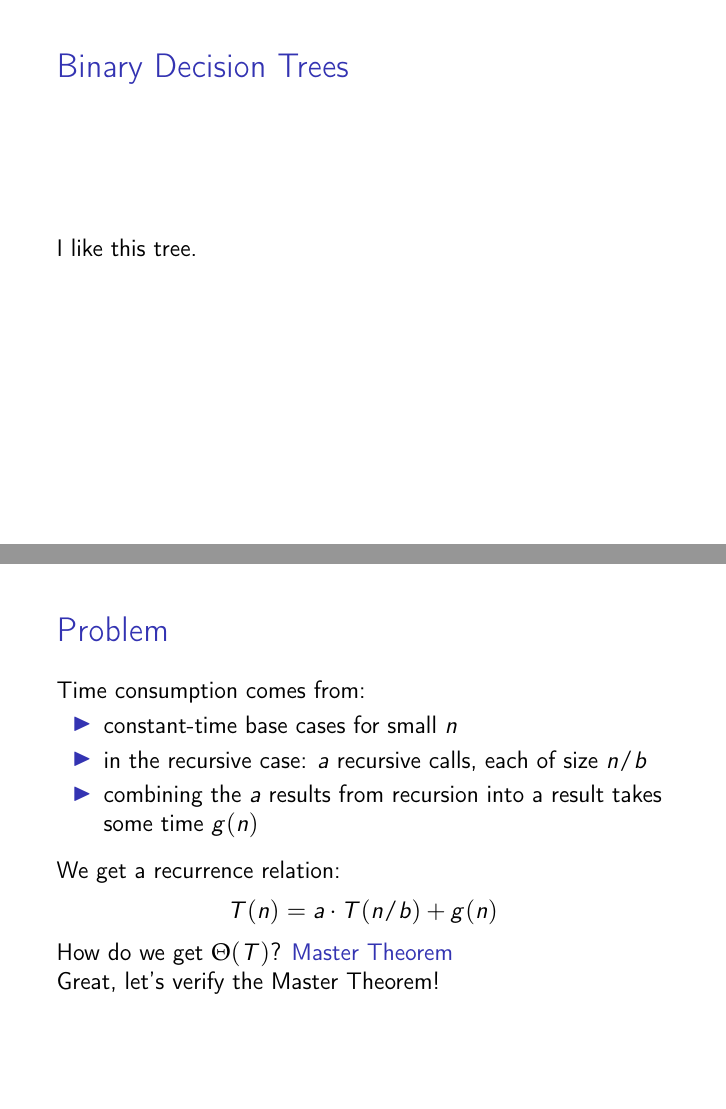
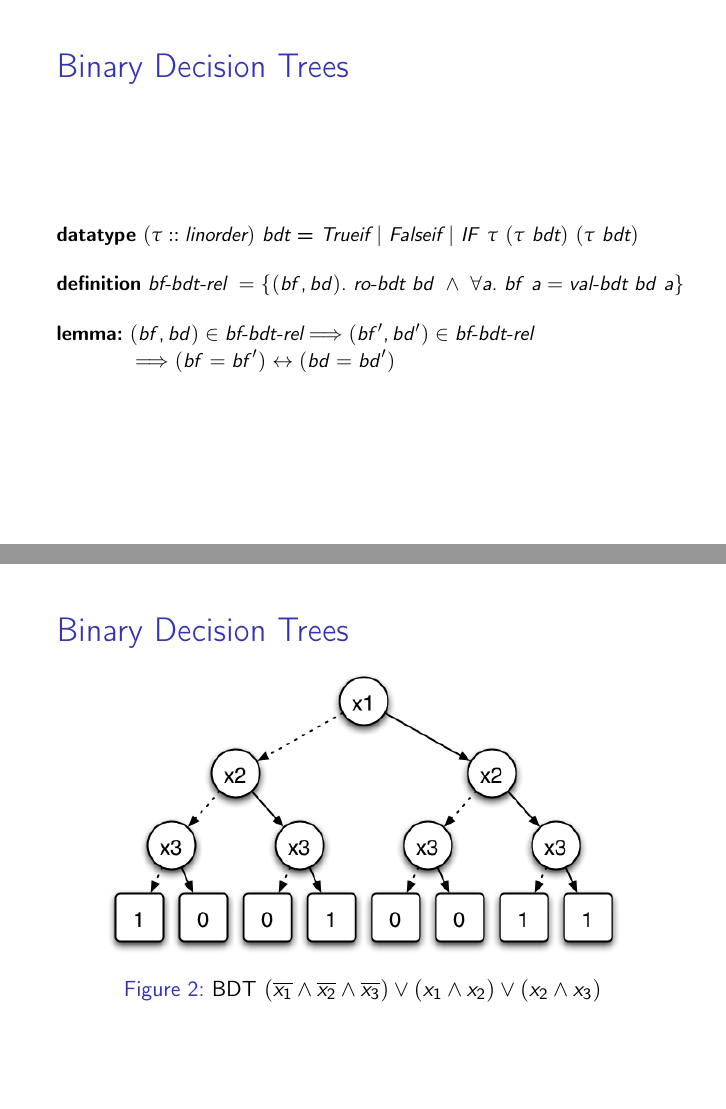
Before and after one commit to jcaesar/bdd, LaTeX slides (slides/slides.tex): pages 4 and 13 of 13 before the commit and pages 4 and 5 of 8 after it, joined at a grey line. Compiled offline with pdfLaTeX; a LaTeX package or settings file that is missing is left out.

Commit message:
Add BDT frames to slides

```diff
--- a/slides/slides.tex
+++ b/slides/slides.tex
@@ -21,6 +21,8 @@
 \usepackage[british]{babel}
 \usepackage{csquotes}
 
+\usepackage{svg}
+
 \newcommand{\high}[1]{{\usebeamercolor[fg]{structure} #1}}
 \newcommand{\bad}[1]{\textcolor{red}{#1}}
 \newcommand{\gray}[1]{\textcolor{darkgray}{#1}}
@@ -38,6 +40,8 @@
 \usepackage{wrapfig}
 \usepackage{tabularx}
 
+\setbeamertemplate{caption}[numbered]
+
 \newcommand{\RR}{\mathbb{R}}
 \newcommand{\NN}{\mathbb{N}}
 \def\braces#1{[#1]}
@@ -46,7 +50,7 @@
 \definecolor{mybg}{rgb}{1,1,1}
 \setbeamercolor{background canvas}{bg=mybg}
 
-\title{An executables specification of BDDs in Isabelle\vspace*{-0.5em}}
+\title{An executables specification of BDDs in Isabelle}
 \author{\normalsize Max Haslbeck and Julius Michaelis}
 \institute[]{\footnotesize Fakultät für Informatik\\TU München}
 \date{\footnotesize 26 February 2016}
@@ -100,9 +113,37 @@
 
 
 \begin{frame}{Binary Decision Trees}
-  I like this tree.
+\begingroup
+\addtolength{\jot}{-1mm}
+{\footnotesize
+\begin{flalign*}
+  &\textbf{datatype}\ (\tau :: \textit{linorder})\ \textit{bdt}\ \textbf{=}\ \textit{Trueif}\ |\
+  \textit{Falseif}\ |\ IF\ \tau\ (\tau\ \textit{bdt})\ (\tau\ \textit{bdt})
+  & \\[\baselineskip]
+   & \textbf{definition}\ \textit{bf-bdt-rel}\ =
+      \{(bf, bd).\ \textit{ro-bdt}\ bd\ \land\ \forall a.\ bf\ a =
+      \textit{val-bdt}\ bd\ a\} & \\[\baselineskip]
+      & \textbf{lemma:}\ (bf,bd) \in \textit{bf-bdt-rel} \Longrightarrow
+                    (bf',bd') \in \textit{bf-bdt-rel}& \\
+     & \phantom{lemma:}\
+       \Longrightarrow  (bf = bf') \leftrightarrow (bd = bd')
+ &
+\end{flalign*}
+}
+
+
+\endgroup
+\vspace*{-10mm}
 \end{frame}
 
+\begin{frame}{Binary Decision Trees}
+\begin{figure}[htbp]
+  \centering
+  \includegraphics[height=5cm]{img/BDT.png}
+  \caption{BDT $(\overline{x_1} \land \overline{x_2} \land \overline{x_3}) \lor
+  (x_1 \land x_2) \lor (x_2 \land x_3) $}
+\end{figure}
+\end{frame}
 
 
 \begin{frame}{BDDs on abstract datatypes}
@@ -119,22 +160,6 @@
 \end{frame}
 
 
-\begin{frame}{Problem}
-Time consumption comes from:\pause
-\begin{itemize}
-\item constant-time base cases for small $n$\pause
-\item in the recursive case: $a$ recursive calls, each of size $n/b$\pause
-\item combining the $a$ results from recursion into a result takes some time $g(n)$\pause
-\end{itemize}
-\vspace{2mm}
-
-We get a recurrence relation:\\[-3mm]
-\[T(n) = a\cdot T(n/b) + g(n)\]
-
-How do we get $\Theta(T)$? \high{Master Theorem}\\\pause
-Great, let's verify the Master Theorem!
-
-\end{frame}
 
 
 
```
Also changed, not shown: slides/img/BDD_simple.png (added), slides/img/BDT.png (added), slides/slides.tex (13 more changed lines).
